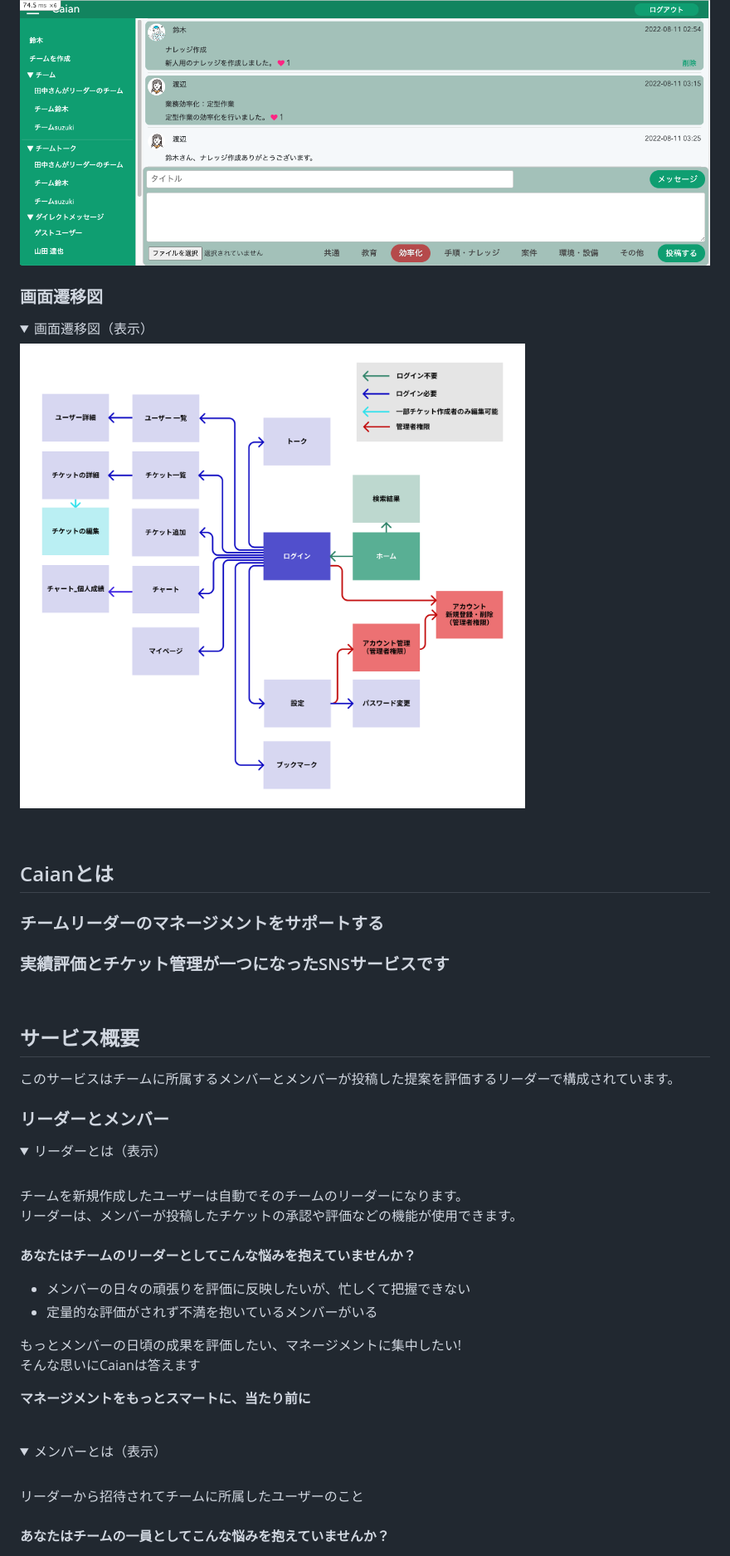
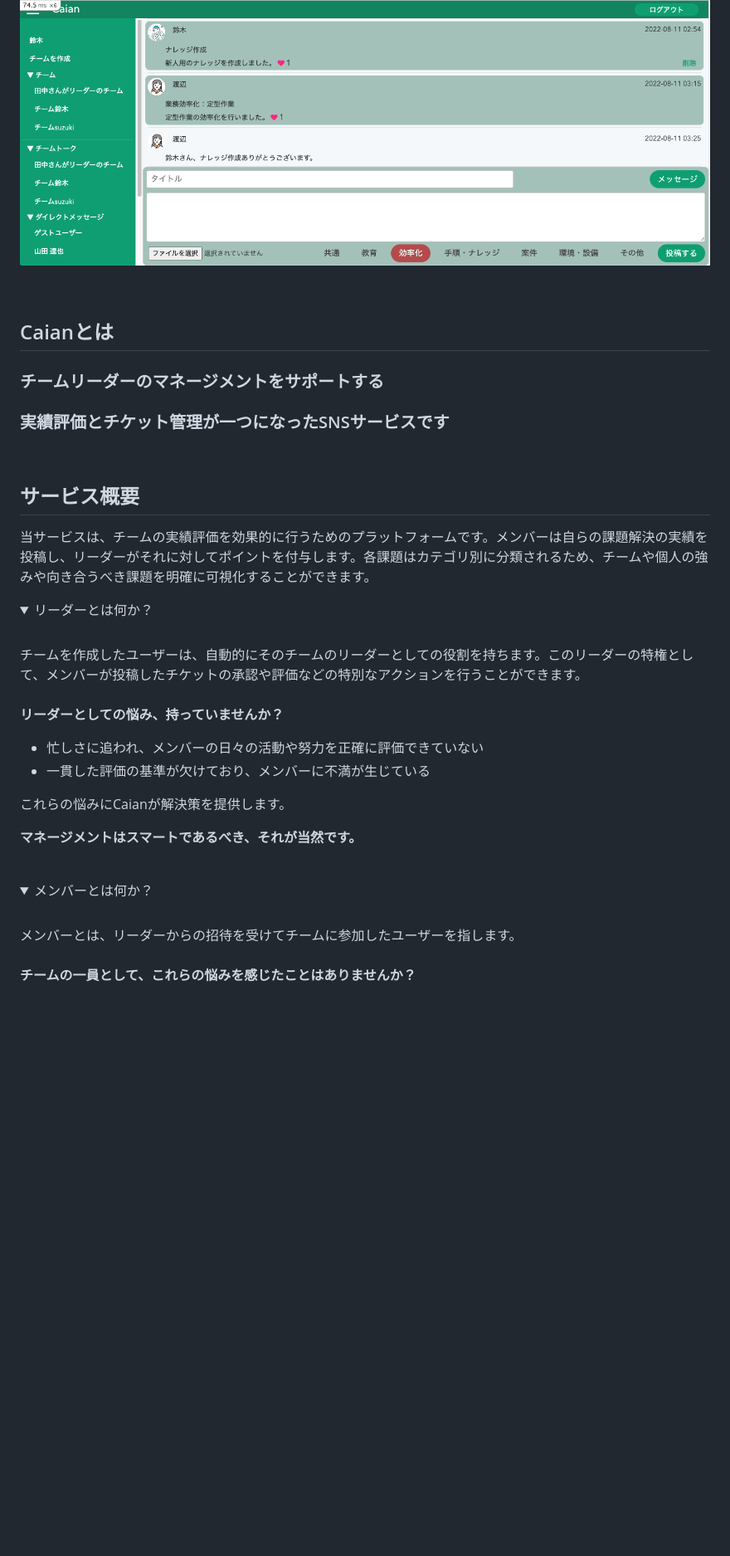
Before and after one commit to aki366/caian-app, a Markdown page: README.md, the part around one of its changes. Shown at 83% size. Rendered like a GitHub page; folded sections open; blank space fills up the shorter version.

```diff
--- a/README.md
+++ b/README.md
@@ -58,13 +123,6 @@ $./bin/setup_docker.sh
 
 ![figure of ER](app/assets/images/team_talk.png
 )
-</details>
-
-### 画面遷移図
-<details>
-<summary>画面遷移図（表示）</summary>
-
-![画面遷移図](app/assets/images/Screen_transition_diagram.png)
 </details>
 
 <br>
@@ -76,34 +134,31 @@ $./bin/setup_docker.sh
 <br>
 
 ## サービス概要
-このサービスはチームに所属するメンバーとメンバーが投稿した提案を評価するリーダーで構成されています。
-
-### リーダーとメンバー
+当サービスは、チームの実績評価を効果的に行うためのプラットフォームです。メンバーは自らの課題解決の実績を投稿し、リーダーがそれに対してポイントを付与します。各課題はカテゴリ別に分類されるため、チームや個人の強みや向き合うべき課題を明確に可視化することができます。
 
 <details>
-<summary>リーダーとは（表示）</summary>
+<summary>リーダーとは何か？</summary>
 <br>
-チームを新規作成したユーザーは自動でそのチームのリーダーになります。<br>
-リーダーは、メンバーが投稿したチケットの承認や評価などの機能が使用できます。<br>
+チームを作成したユーザーは、自動的にそのチームのリーダーとしての役割を持ちます。このリーダーの特権として、メンバーが投稿したチケットの承認や評価などの特別なアクションを行うことができます。
+<br>
 <br>
 
-**あなたはチームのリーダーとしてこんな悩みを抱えていませんか？**<br>
+**リーダーとしての悩み、持っていませんか？**<br>
 
-- メンバーの日々の頑張りを評価に反映したいが、忙しくて把握できない<br>
-- 定量的な評価がされず不満を抱いているメンバーがいる<br>
+- 忙しさに追われ、メンバーの日々の活動や努力を正確に評価できていない
+- 一貫した評価の基準が欠けており、メンバーに不満が生じている
 
-もっとメンバーの日頃の成果を評価したい、マネージメントに集中したい!<br>
-そんな思いにCaianは答えます<br>
+これらの悩みにCaianが解決策を提供します。
 
-**マネージメントをもっとスマートに、当たり前に**<br>
+**マネージメントはスマートであるべき、それが当然です。**<br>
 <br>
 </details>
 
 <details>
-<summary>メンバーとは（表示）</summary>
+<summary>メンバーとは何か？</summary>
 <br>
-リーダーから招待されてチームに所属したユーザーのこと<br>
+メンバーとは、リーダーからの招待を受けてチームに参加したユーザーを指します。<br>
 <br>
 
-**あなたはチームの一員としてこんな悩みを抱えていませんか？**<br>
+**チームの一員として、これらの悩みを感じたことはありませんか？**<br>
 
```
Also changed, not shown: other parts of README.md (+99 -91 lines).
